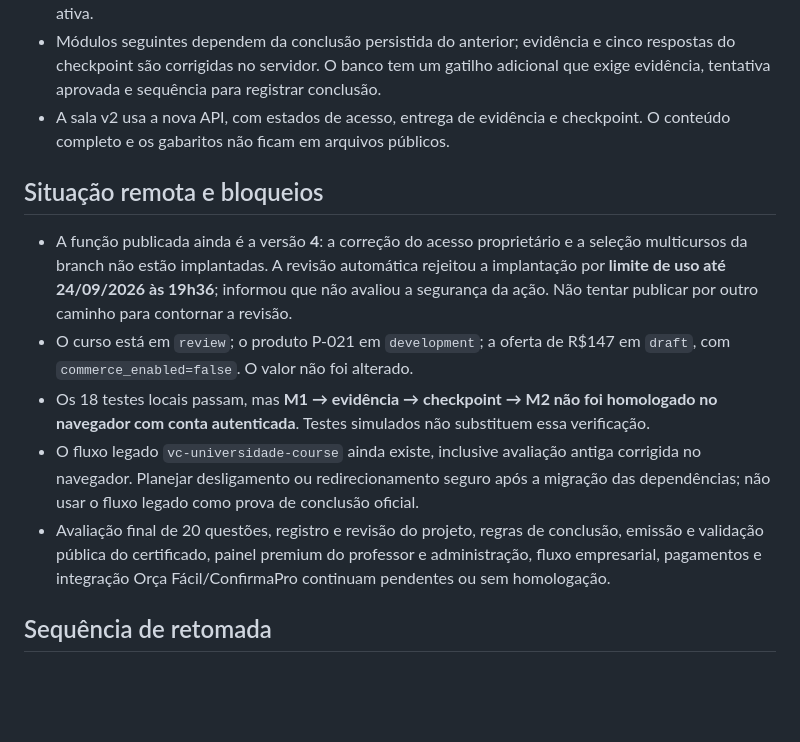
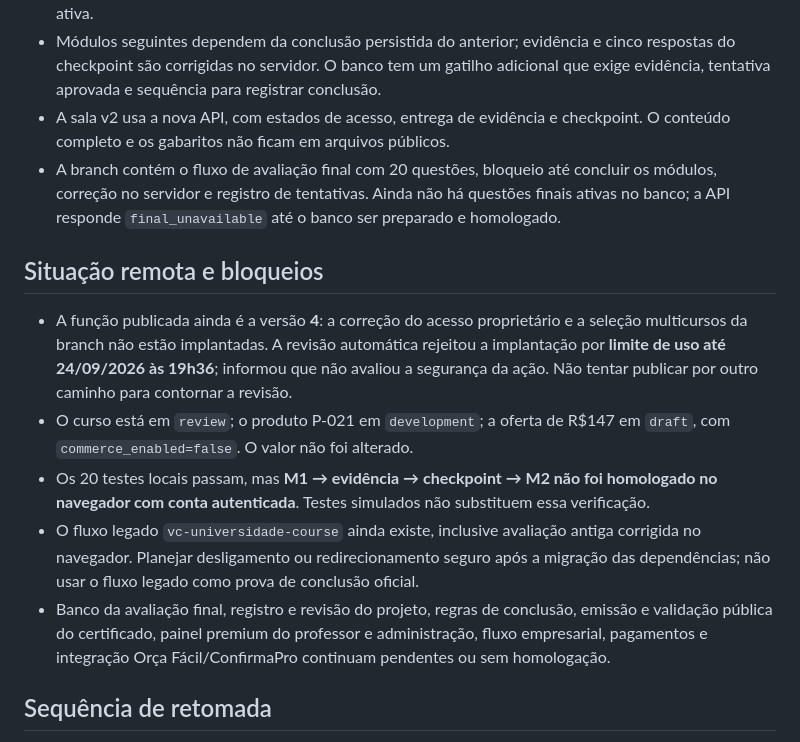
Before and after one commit to Edxavier22/vc-mente-convergente, a Markdown page: UNIVERSIDADE_VC_RUNBOOK.md, the part around the change. Rendered like a GitHub page; blank space fills up the shorter version.

Commit message:
docs: registrar avaliação final sem banco ativo

```diff
--- a/UNIVERSIDADE_VC_RUNBOOK.md
+++ b/UNIVERSIDADE_VC_RUNBOOK.md
@@ -9,14 +9,15 @@ Estado verificado em 20/09/2026. Este documento distingue código na branch, amb
 - A API privada `vc-universidade-learner-v2` verifica identidade, direito no V&C Core e matrícula ativa antes de ler conteúdo. Aceita `course=<slug>` e vincula o direito ao `product_id` do curso; o padrão sem parâmetro continua Liderança. A exceção de acesso do proprietário aplica-se somente a Liderança/P-021 e exige identidade, e-mail confirmado, escopo administrativo no Core e matrícula ativa.
 - Módulos seguintes dependem da conclusão persistida do anterior; evidência e cinco respostas do checkpoint são corrigidas no servidor. O banco tem um gatilho adicional que exige evidência, tentativa aprovada e sequência para registrar conclusão.
 - A sala v2 usa a nova API, com estados de acesso, entrega de evidência e checkpoint. O conteúdo completo e os gabaritos não ficam em arquivos públicos.
+- A branch contém o fluxo de avaliação final com 20 questões, bloqueio até concluir os módulos, correção no servidor e registro de tentativas. Ainda não há questões finais ativas no banco; a API responde `final_unavailable` até o banco ser preparado e homologado.
 
 ## Situação remota e bloqueios
 
 - A função publicada ainda é a versão **4**: a correção do acesso proprietário e a seleção multicursos da branch não estão implantadas. A revisão automática rejeitou a implantação por **limite de uso até 24/09/2026 às 19h36**; informou que não avaliou a segurança da ação. Não tentar publicar por outro caminho para contornar a revisão.
 - O curso está em `review`; o produto P-021 em `development`; a oferta de R$147 em `draft`, com `commerce_enabled=false`. O valor não foi alterado.
-- Os 18 testes locais passam, mas **M1 → evidência → checkpoint → M2 não foi homologado no navegador com conta autenticada**. Testes simulados não substituem essa verificação.
+- Os 20 testes locais passam, mas **M1 → evidência → checkpoint → M2 não foi homologado no navegador com conta autenticada**. Testes simulados não substituem essa verificação.
 - O fluxo legado `vc-universidade-course` ainda existe, inclusive avaliação antiga corrigida no navegador. Planejar desligamento ou redirecionamento seguro após a migração das dependências; não usar o fluxo legado como prova de conclusão oficial.
-- Avaliação final de 20 questões, registro e revisão do projeto, regras de conclusão, emissão e validação pública do certificado, painel premium do professor e administração, fluxo empresarial, pagamentos e integração Orça Fácil/ConfirmaPro continuam pendentes ou sem homologação.
+- Banco da avaliação final, registro e revisão do projeto, regras de conclusão, emissão e validação pública do certificado, painel premium do professor e administração, fluxo empresarial, pagamentos e integração Orça Fácil/ConfirmaPro continuam pendentes ou sem homologação.
 
 ## Sequência de retomada
 
```
